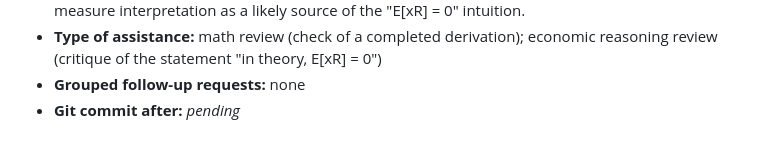
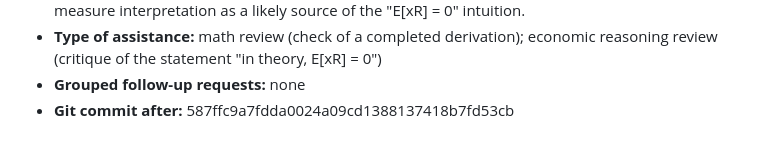
Before and after one commit to Joon1Bae/AP-PS2, a Markdown page: AI_INTERACTIONS.md, the part around the change. Rendered like a GitHub page.

Commit message:
TP record: Q2(a), Q2(b) - after hash

```diff
--- a/AI_INTERACTIONS.md
+++ b/AI_INTERACTIONS.md
@@ -130,4 +130,4 @@ Environment: VS Code + Claude Code (Anthropic), workspace = this repository.
 - **Substantive mathematical / economic / empirical suggestions made:** The AI suggested that the student work out what E[M xR] = 0 implies for E[xR] by writing the mean of a product in terms of means and a covariance; the AI did not provide the result. It also mentioned the risk-neutral-measure interpretation as a likely source of the "E[xR] = 0" intuition.
 - **Type of assistance:** math review (check of a completed derivation); economic reasoning review (critique of the statement "in theory, E[xR] = 0")
 - **Grouped follow-up requests:** none
-- **Git commit after:** _pending_
+- **Git commit after:** 587ffc9a7fdda0024a09cd1388137418b7fd53cb
```
